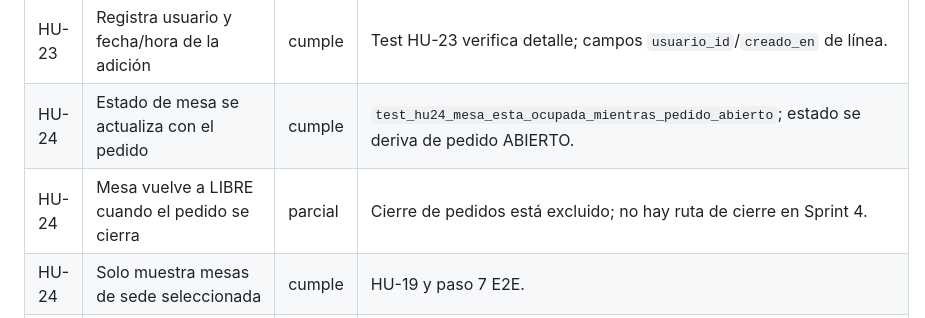
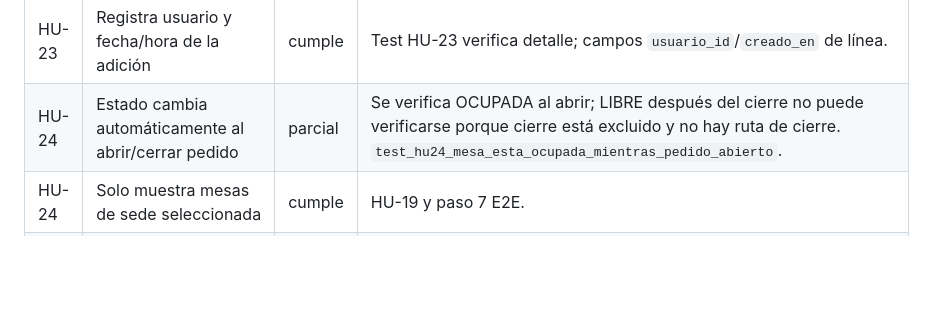
Before and after one commit to Kenneth2106/Refugio-Gestion, a Markdown page: docs/VERIFICACION_SPRINT_1_4.md, the part around the change. Rendered like a GitHub page; blank space fills up the shorter version.

Commit message:
docs(HU-24): clarify partial table-state verification
Co-authored-by: Copilot <223556219+Copilot@users.noreply.github.com>

```diff
--- a/docs/VERIFICACION_SPRINT_1_4.md
+++ b/docs/VERIFICACION_SPRINT_1_4.md
@@ -105,8 +105,7 @@ pospuestos.
 | HU-23 | Solo permite añadir a pedido ABIERTO | cumple | `test_hu23_agregar_producto_solo_a_pedido_abierto` |
 | HU-23 | Valida unidades y descuenta existencias | cumple | Test HU-23 y paso 5 E2E. |
 | HU-23 | Registra usuario y fecha/hora de la adición | cumple | Test HU-23 verifica detalle; campos `usuario_id`/`creado_en` de línea. |
-| HU-24 | Estado de mesa se actualiza con el pedido | cumple | `test_hu24_mesa_esta_ocupada_mientras_pedido_abierto`; estado se deriva de pedido ABIERTO. |
-| HU-24 | Mesa vuelve a LIBRE cuando el pedido se cierra | parcial | Cierre de pedidos está excluido; no hay ruta de cierre en Sprint 4. |
+| HU-24 | Estado cambia automáticamente al abrir/cerrar pedido | parcial | Se verifica OCUPADA al abrir; LIBRE después del cierre no puede verificarse porque cierre está excluido y no hay ruta de cierre. `test_hu24_mesa_esta_ocupada_mientras_pedido_abierto`. |
 | HU-24 | Solo muestra mesas de sede seleccionada | cumple | HU-19 y paso 7 E2E. |
 | HU-25 | Consulta estado, detalle y total del pedido | parcial | Detalle/total/ABIERTO se verifica en `test_hu25_consulta_detalle_total_y_restriccion_por_sede`; CERRADO depende del cierre excluido. |
 | HU-25 | Restringe pedidos por sede autorizada | cumple | Mismo test HU-25; paso 7 E2E. |
```
